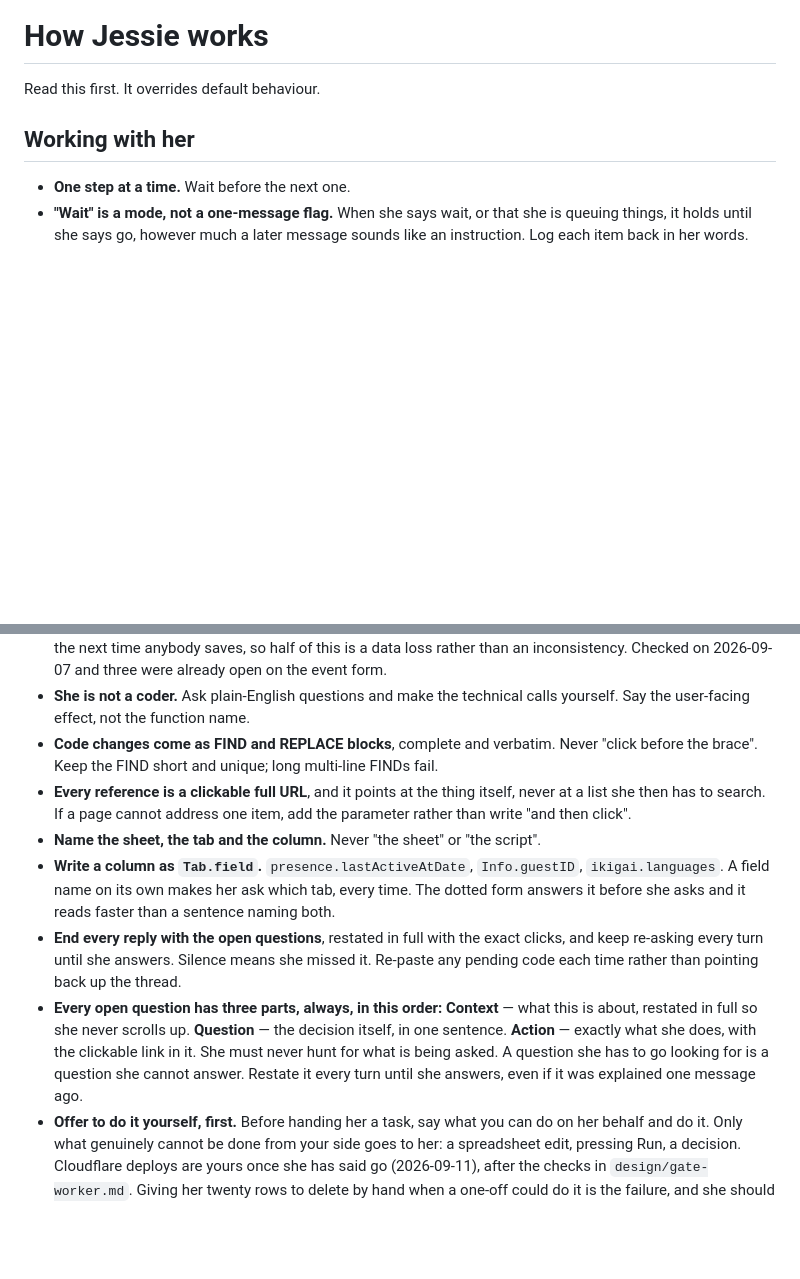
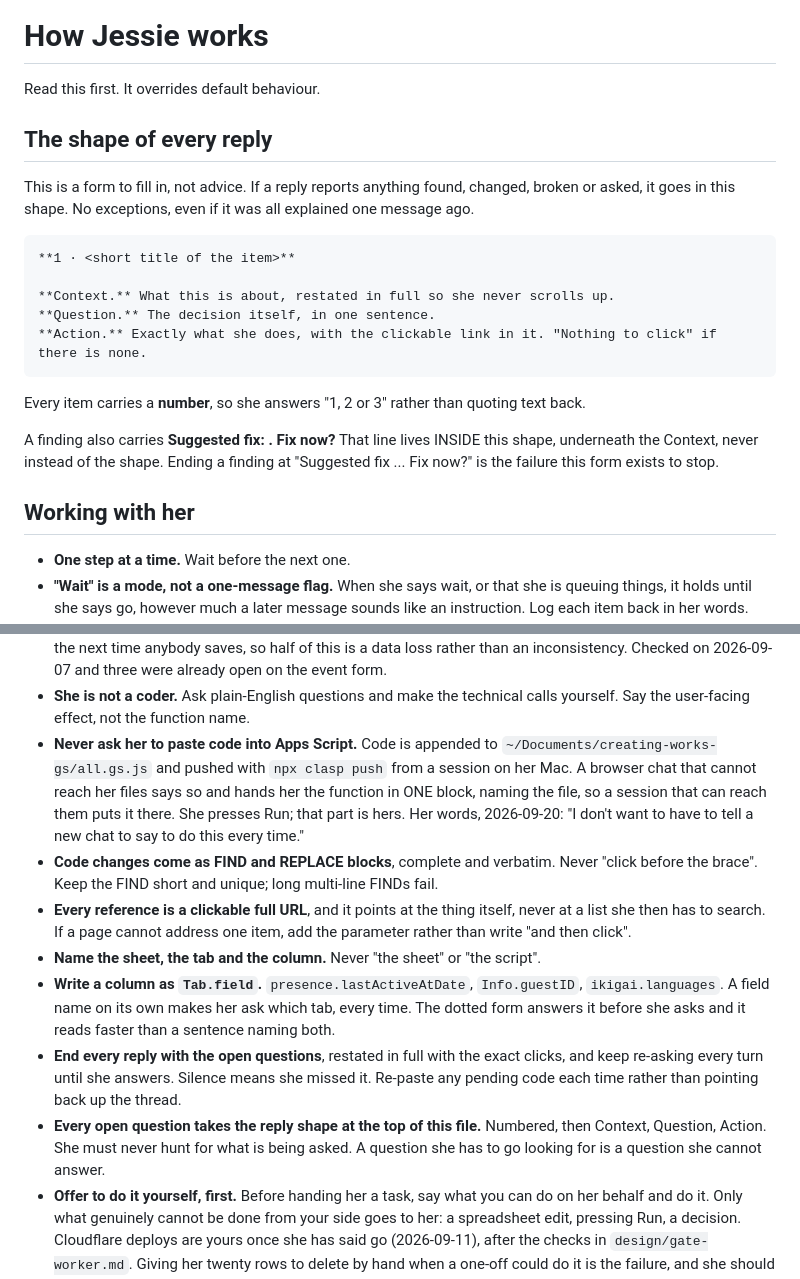
Before and after one commit to Creating-Works/content, a Markdown page: CLAUDE.md, 2 parts joined by grey strips. Rendered like a GitHub page; blank space fills up the shorter version.

````diff
--- a/CLAUDE.md
+++ b/CLAUDE.md
@@ -1,6 +1,25 @@
 # How Jessie works
 
 Read this first. It overrides default behaviour.
+
+## The shape of every reply
+
+This is a form to fill in, not advice. If a reply reports anything found, changed, broken or asked,
+it goes in this shape. No exceptions, even if it was all explained one message ago.
+
+```
+**1 · <short title of the item>**
+
+**Context.** What this is about, restated in full so she never scrolls up.
+**Question.** The decision itself, in one sentence.
+**Action.** Exactly what she does, with the clickable link in it. "Nothing to click" if there is none.
+```
+
+Every item carries a **number**, so she answers "1, 2 or 3" rather than quoting text back.
+
+A finding also carries **Suggested fix: <one line naming what I would do>. Fix now?** That line lives
+INSIDE this shape, underneath the Context, never instead of the shape. Ending a finding at
+"Suggested fix ... Fix now?" is the failure this form exists to stop.
 
 ## Working with her
 
@@ -17,6 +36,11 @@ Read this first. It overrides default behaviour.
   an inconsistency. Checked on 2026-09-07 and three were already open on the event form.
 - **She is not a coder.** Ask plain-English questions and make the technical calls yourself. Say the
   user-facing effect, not the function name.
+- **Never ask her to paste code into Apps Script.** Code is appended to
+  `~/Documents/creating-works-gs/all.gs.js` and pushed with `npx clasp push` from a session on her
+  Mac. A browser chat that cannot reach her files says so and hands her the function in ONE block,
+  naming the file, so a session that can reach them puts it there. She presses Run; that part is
+  hers. Her words, 2026-09-20: "I don't want to have to tell a new chat to say to do this every time."
 - **Code changes come as FIND and REPLACE blocks**, complete and verbatim. Never "click before the
   brace". Keep the FIND short and unique; long multi-line FINDs fail.
 - **Every reference is a clickable full URL**, and it points at the thing itself, never at a list she
@@ -29,13 +53,9 @@ Read this first. It overrides default behaviour.
 - **End every reply with the open questions**, restated in full with the exact clicks, and keep
   re-asking every turn until she answers. Silence means she missed it. Re-paste any pending code
   each time rather than pointing back up the thread.
-- **Every open question has three parts, always, in this order:**
-  **Context** — what this is about, restated in full so she never scrolls up.
-  **Question** — the decision itself, in one sentence.
-  **Action** — exactly what she does, with the clickable link in it.
-  She must never hunt for what is being asked. A question she has to go looking for is a question
-  she cannot answer. Restate it every turn until she answers, even if it was explained one message
-  ago.
+- **Every open question takes the reply shape at the top of this file.** Numbered, then Context,
+  Question, Action. She must never hunt for what is being asked. A question she has to go looking
+  for is a question she cannot answer.
 - **Offer to do it yourself, first.** Before handing her a task, say what you can do on her behalf and
   do it. Only what genuinely cannot be done from your side goes to her: a spreadsheet edit, pressing
   Run, a decision. Cloudflare deploys are yours once she has said go (2026-09-11), after the checks in
````
Also changed, not shown: other parts of CLAUDE.md (+56 -0 lines).
